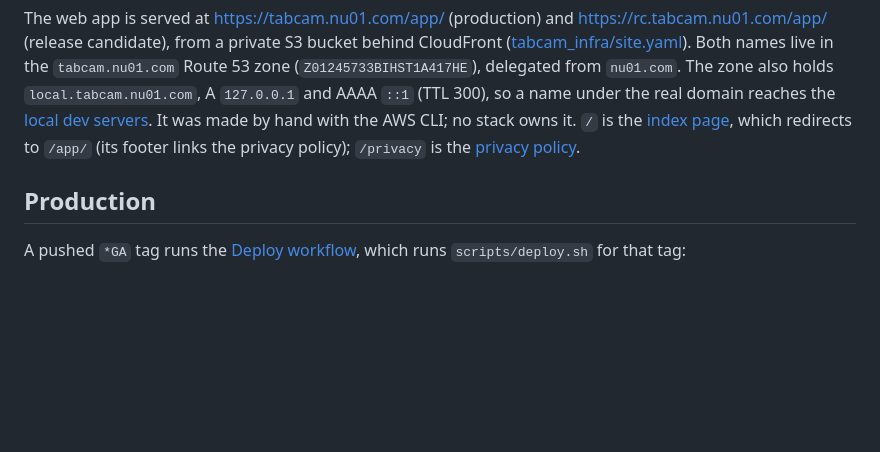
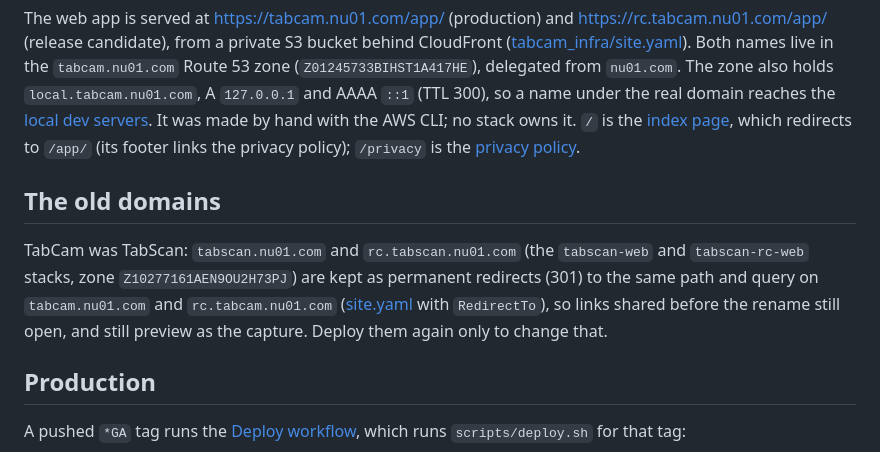
Before and after one commit to prodbytes/tabcam, a Markdown page: specs/deploy.md, the part around the change. Drawn GitHub-style; blank space fills up the shorter version.

```diff
--- a/specs/deploy.md
+++ b/specs/deploy.md
@@ -12,6 +12,15 @@ CLI; no stack owns it.
 `/` is the [index page](../tabcam_index), which redirects to `/app/`
 (its footer links the privacy policy); `/privacy` is the
 [privacy policy](privacy.md).
+
+## The old domains
+
+TabCam was TabScan: `tabscan.nu01.com` and `rc.tabscan.nu01.com` (the
+`tabscan-web` and `tabscan-rc-web` stacks, zone `Z10277161AEN9OU2H73PJ`)
+are kept as permanent redirects (301) to the same path and query on
+`tabcam.nu01.com` and `rc.tabcam.nu01.com` ([site.yaml](../tabcam_infra/site.yaml)
+with `RedirectTo`), so links shared before the rename still open, and
+still preview as the capture. Deploy them again only to change that.
 
 ## Production
 
```
Also changed, not shown: specs/requests.md (+15 -0 lines).
